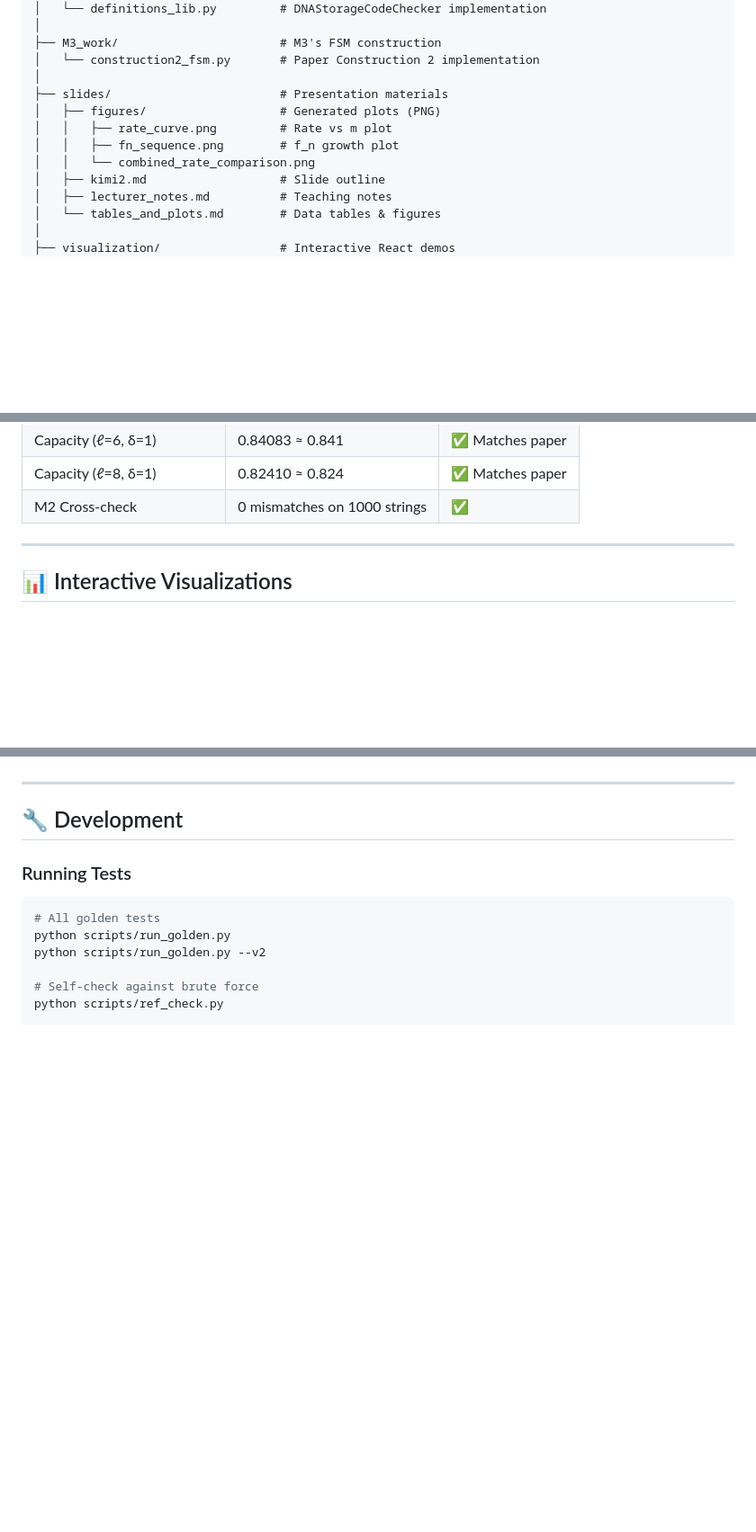
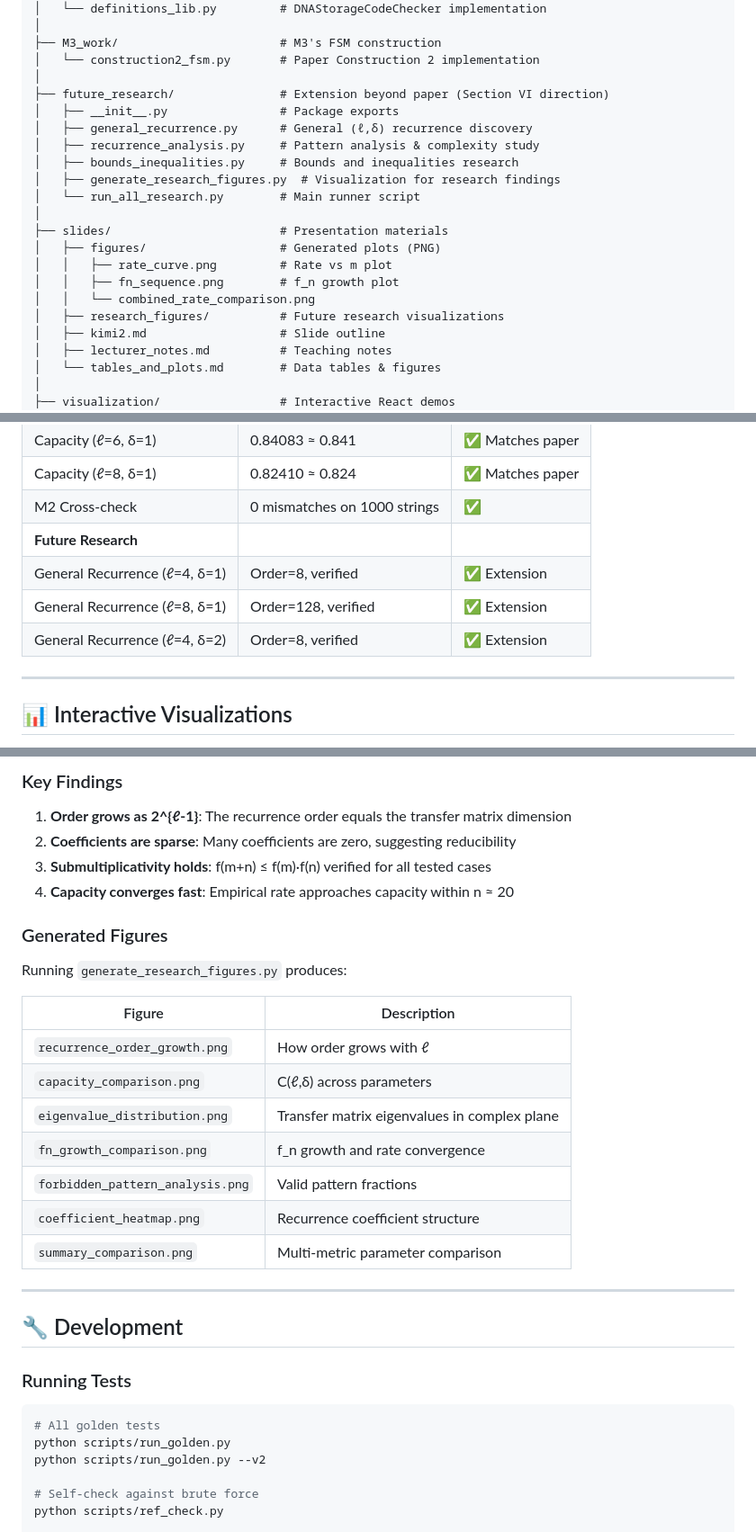
Before and after one commit to tuanngocfun/DNA_storage_locally_balance, a Markdown page: README.md, 3 parts joined by grey strips. Shown at 90% size. Drawn GitHub-style; blank space fills up the shorter version.

```diff
--- a/README.md
+++ b/README.md
@@ -79,11 +79,20 @@ codes/
 ├── M3_work/                       # M3's FSM construction
 │   └── construction2_fsm.py       # Paper Construction 2 implementation
 │
+├── future_research/               # Extension beyond paper (Section VI direction)
+│   ├── __init__.py                # Package exports
+│   ├── general_recurrence.py      # General (ℓ,δ) recurrence discovery
+│   ├── recurrence_analysis.py     # Pattern analysis & complexity study
+│   ├── bounds_inequalities.py     # Bounds and inequalities research
+│   ├── generate_research_figures.py  # Visualization for research findings
+│   └── run_all_research.py        # Main runner script
+│
 ├── slides/                        # Presentation materials
 │   ├── figures/                   # Generated plots (PNG)
 │   │   ├── rate_curve.png         # Rate vs m plot
 │   │   ├── fn_sequence.png        # f_n growth plot
 │   │   └── combined_rate_comparison.png
+│   ├── research_figures/          # Future research visualizations
 │   ├── kimi2.md                   # Slide outline
 │   ├── lecturer_notes.md          # Teaching notes
 │   └── tables_and_plots.md        # Data tables & figures
@@ -346,6 +355,10 @@ Rate = log2(M)/n with M=62, n=8: 0.747447
 | Capacity (ℓ=6, δ=1) | 0.84083 ≈ 0.841 | ✅ Matches paper |
 | Capacity (ℓ=8, δ=1) | 0.82410 ≈ 0.824 | ✅ Matches paper |
 | M2 Cross-check | 0 mismatches on 1000 strings | ✅ |
+| **Future Research** | | |
+| General Recurrence (ℓ=4, δ=1) | Order=8, verified | ✅ Extension |
+| General Recurrence (ℓ=8, δ=1) | Order=128, verified | ✅ Extension |
+| General Recurrence (ℓ=4, δ=2) | Order=8, verified | ✅ Extension |
 
 ---
 
@@ -418,3 +499,23 @@ Shannon capacity C = log₂(λ_max) where λ_max is the spectral radius (largest
+### Key Findings
+
+1. **Order grows as 2^{ℓ-1}**: The recurrence order equals the transfer matrix dimension
+2. **Coefficients are sparse**: Many coefficients are zero, suggesting reducibility
+3. **Submultiplicativity holds**: f(m+n) ≤ f(m)·f(n) verified for all tested cases
+4. **Capacity converges fast**: Empirical rate approaches capacity within n ≈ 20
+
+### Generated Figures
+
+Running `generate_research_figures.py` produces:
+
+| Figure | Description |
+|--------|-------------|
+| `recurrence_order_growth.png` | How order grows with ℓ |
+| `capacity_comparison.png` | C(ℓ,δ) across parameters |
+| `eigenvalue_distribution.png` | Transfer matrix eigenvalues in complex plane |
+| `fn_growth_comparison.png` | f_n growth and rate convergence |
+| `forbidden_pattern_analysis.png` | Valid pattern fractions |
+| `coefficient_heatmap.png` | Recurrence coefficient structure |
+| `summary_comparison.png` | Multi-metric parameter comparison |
 
 ---
 
```
Also changed, not shown: other parts of README.md (+68 -0 lines).
